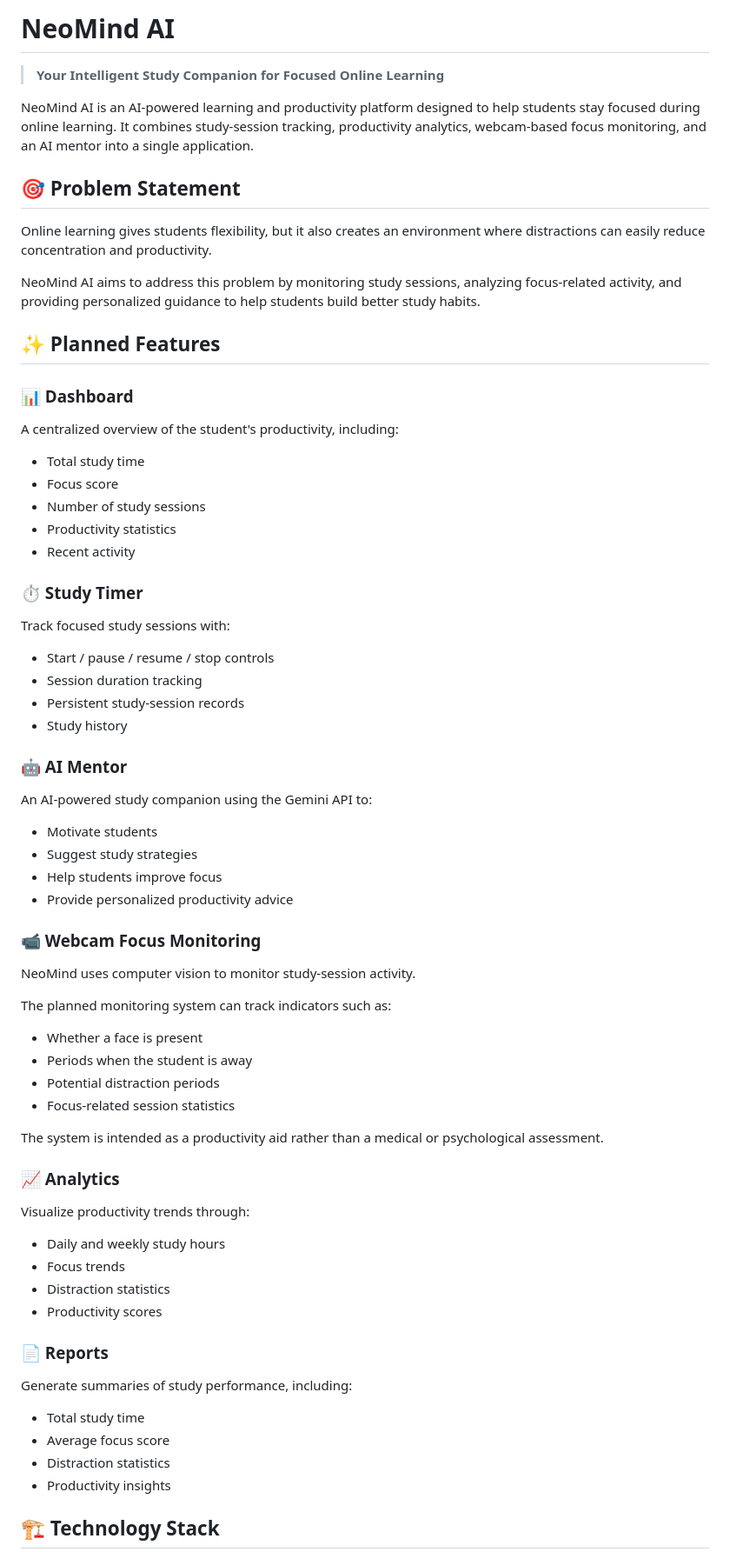
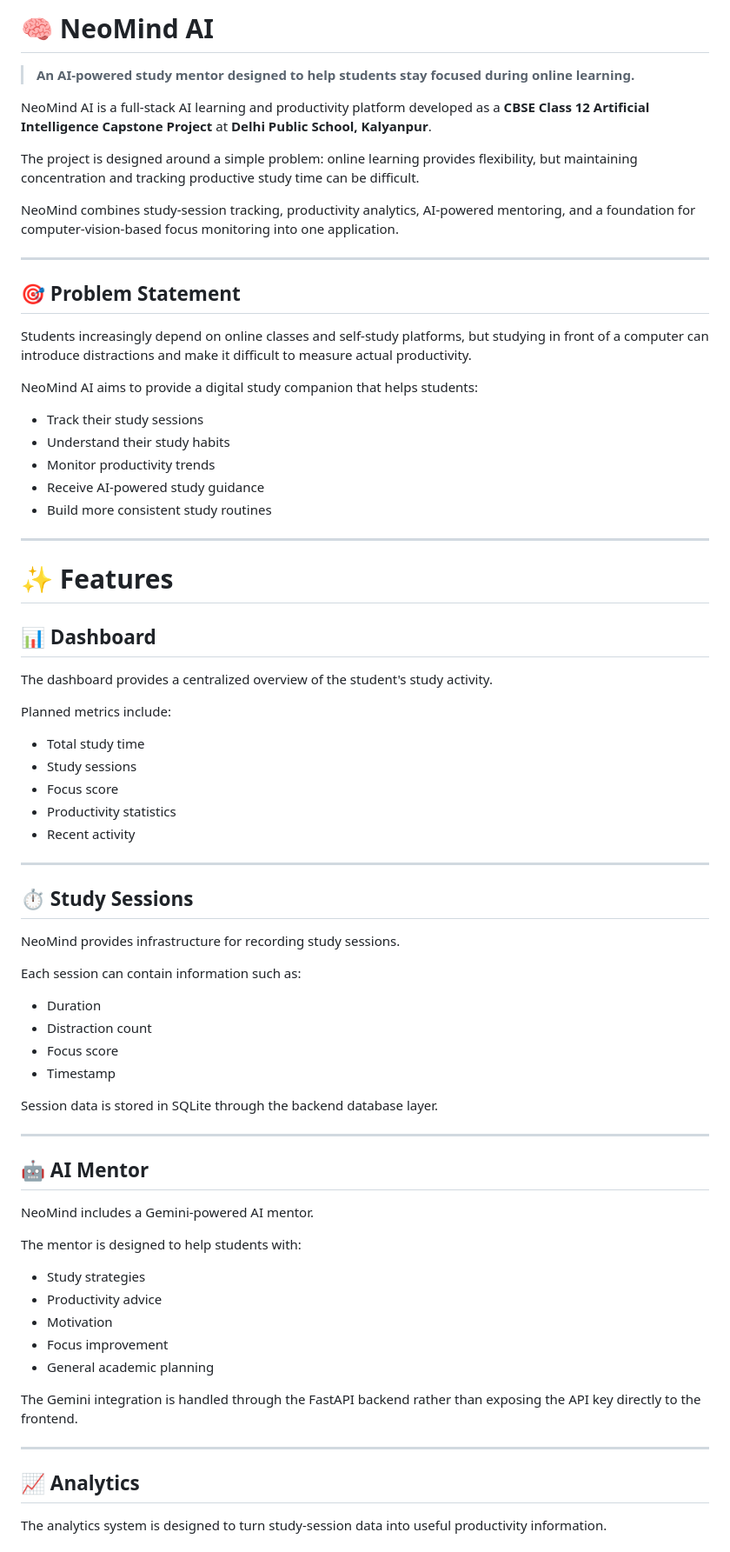
Before and after one commit to AadwikChaturvedi/NeoMind-An-AI-Study-Mentor, a Markdown page: README.md, the part around one of its changes. Shown at 87% size. Rendered like a GitHub page.

Commit message:
Revise README for clarity and project details
Updated the README to enhance project description, features, and structure.

```diff
--- a/README.md
+++ b/README.md
@@ -1,75 +1,77 @@
-# NeoMind AI
+# 🧠 NeoMind AI
 
-> **Your Intelligent Study Companion for Focused Online Learning**
+> **An AI-powered study mentor designed to help students stay focused during online learning.**
 
-NeoMind AI is an AI-powered learning and productivity platform designed to help students stay focused during online learning. It combines study-session tracking, productivity analytics, webcam-based focus monitoring, and an AI mentor into a single application.
+NeoMind AI is a full-stack AI learning and productivity platform developed as a **CBSE Class 12 Artificial Intelligence Capstone Project** at **Delhi Public School, Kalyanpur**.
+
+The project is designed around a simple problem: online learning provides flexibility, but maintaining concentration and tracking productive study time can be difficult.
+
+NeoMind combines study-session tracking, productivity analytics, AI-powered mentoring, and a foundation for computer-vision-based focus monitoring into one application.
+
+---
 
 ## 🎯 Problem Statement
 
-Online learning gives students flexibility, but it also creates an environment where distractions can easily reduce concentration and productivity.
+Students increasingly depend on online classes and self-study platforms, but studying in front of a computer can introduce distractions and make it difficult to measure actual productivity.
 
-NeoMind AI aims to address this problem by monitoring study sessions, analyzing focus-related activity, and providing personalized guidance to help students build better study habits.
+NeoMind AI aims to provide a digital study companion that helps students:
 
-## ✨ Planned Features
+- Track their study sessions
+- Understand their study habits
+- Monitor productivity trends
+- Receive AI-powered study guidance
+- Build more consistent study routines
 
-### 📊 Dashboard
+---
 
-A centralized overview of the student's productivity, including:
+# ✨ Features
 
-* Total study time
-* Focus score
-* Number of study sessions
-* Productivity statistics
-* Recent activity
+## 📊 Dashboard
 
-### ⏱️ Study Timer
+The dashboard provides a centralized overview of the student's study activity.
 
-Track focused study sessions with:
+Planned metrics include:
 
-* Start / pause / resume / stop controls
-* Session duration tracking
-* Persistent study-session records
-* Study history
+- Total study time
+- Study sessions
+- Focus score
+- Productivity statistics
+- Recent activity
 
-### 🤖 AI Mentor
+---
 
-An AI-powered study companion using the Gemini API to:
+## ⏱️ Study Sessions
 
-* Motivate students
-* Suggest study strategies
-* Help students improve focus
-* Provide personalized productivity advice
+NeoMind provides infrastructure for recording study sessions.
 
-### 📹 Webcam Focus Monitoring
+Each session can contain information such as:
 
-NeoMind uses computer vision to monitor study-session activity.
+- Duration
+- Distraction count
+- Focus score
+- Timestamp
 
-The planned monitoring system can track indicators such as:
+Session data is stored in SQLite through the backend database layer.
 
-* Whether a face is present
-* Periods when the student is away
-* Potential distraction periods
-* Focus-related session statistics
+---
 
-The system is intended as a productivity aid rather than a medical or psychological assessment.
+## 🤖 AI Mentor
 
-### 📈 Analytics
+NeoMind includes a Gemini-powered AI mentor.
 
-Visualize productivity trends through:
+The mentor is designed to help students with:
 
-* Daily and weekly study hours
-* Focus trends
-* Distraction statistics
-* Productivity scores
+- Study strategies
+- Productivity advice
+- Motivation
+- Focus improvement
+- General academic planning
 
-### 📄 Reports
+The Gemini integration is handled through the FastAPI backend rather than exposing the API key directly to the frontend.
 
-Generate summaries of study performance, including:
+---
 
-* Total study time
-* Average focus score
-* Distraction statistics
-* Productivity insights
+## 📈 Analytics
 
-## 🏗️ Technology Stack
+The analytics system is designed to turn study-session data into useful productivity information.
 
```
Also changed, not shown: other parts of README.md (+234 -126 lines).
